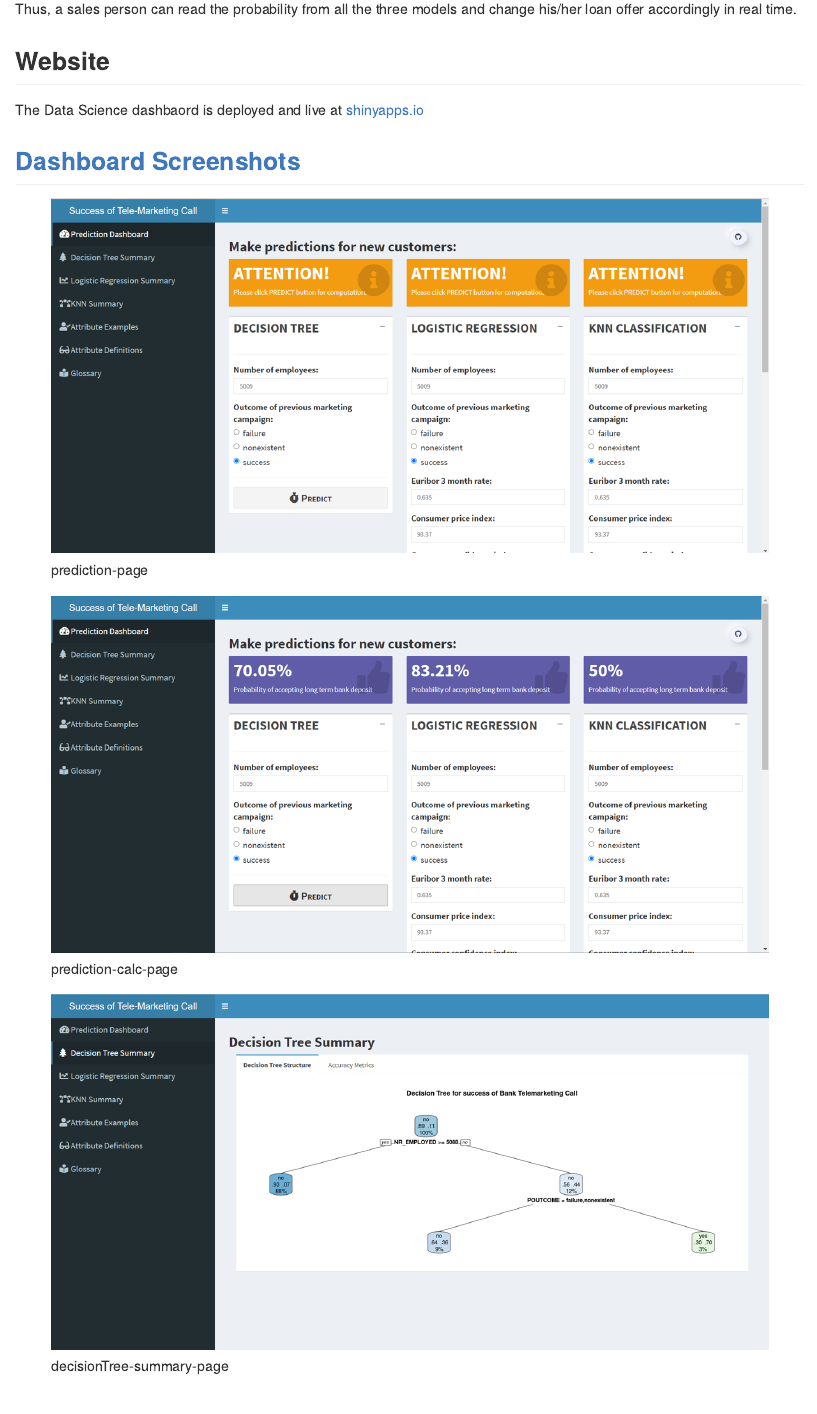
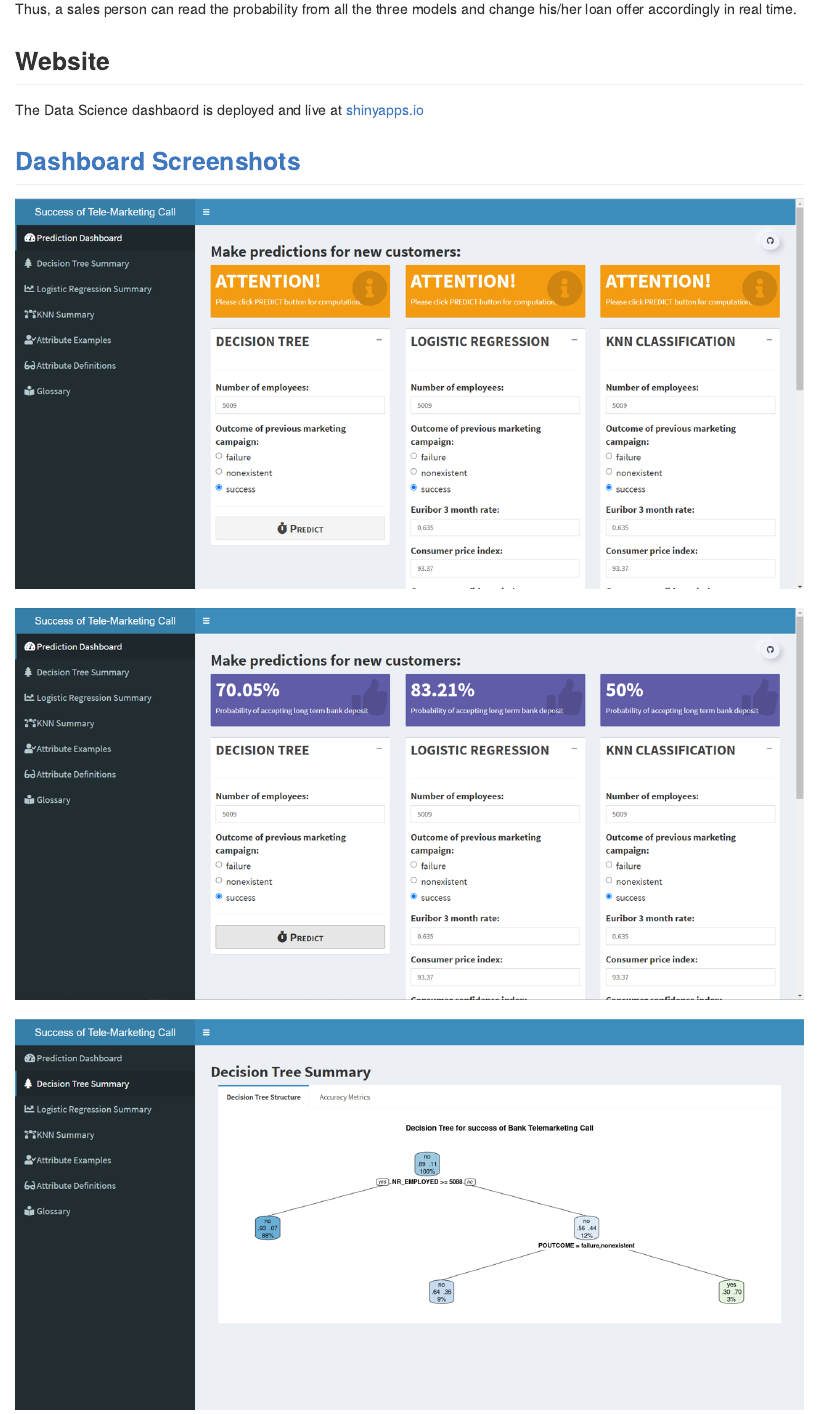
Before and after one commit to mayank7jan/bank-loan-predictor, an R Markdown document (README.Rmd): the page in a window 1100 px wide, from 2320 px down. Rendered offline with R 4.5, knitr and Pandoc, with nearby package versions; the code chunks are not run, so their results and figures are left out; badge pictures from the web are left out.

Commit message:
add dashboard link to images

```diff
--- a/README.Rmd
+++ b/README.Rmd
@@ -102,20 +102,20 @@ The Data Science dashbaord is deployed and live at [shinyapps.io](https://mayank
 
 ## [Dashboard Screenshots](https://mayankagrawalbond.shinyapps.io/bank-loan-predictor/)
 
-![prediction-page](images/prediction.png)
+[![prediction-page](images/prediction.png)](https://mayankagrawalbond.shinyapps.io/bank-loan-predictor/)
 
-![prediction-calc-page](images/prediction_calc.png)
+[![prediction-calc-page](images/prediction_calc.png)](https://mayankagrawalbond.shinyapps.io/bank-loan-predictor/)
 
-![decisionTree-summary-page](images/dtSummary.png)
+[![decisionTree-summary-page](images/dtSummary.png)](https://mayankagrawalbond.shinyapps.io/bank-loan-predictor/)
 
-![decisionTree-accuracy-page](images/dtAM.png)
+[![decisionTree-accuracy-page](images/dtAM.png)](https://mayankagrawalbond.shinyapps.io/bank-loan-predictor/)
 
-![logistic-regression-page](images/lr.png)
+[![logistic-regression-page](images/lr.png)](https://mayankagrawalbond.shinyapps.io/bank-loan-predictor/)
 
-![knn-page](images/knn.png)
+[![knn-page](images/knn.png)](https://mayankagrawalbond.shinyapps.io/bank-loan-predictor/)
 
-![dataset-page](images/dataset.png)
+[![dataset-page](images/dataset.png)](https://mayankagrawalbond.shinyapps.io/bank-loan-predictor/)
 
-![attribute-page](images/attr.png)
+[![attribute-page](images/attr.png)](https://mayankagrawalbond.shinyapps.io/bank-loan-predictor/)
 
-![glossary-page](images/glossary.png)
+[![glossary-page](images/glossary.png)](https://mayankagrawalbond.shinyapps.io/bank-loan-predictor/)
```
Also changed, not shown: README.md.
